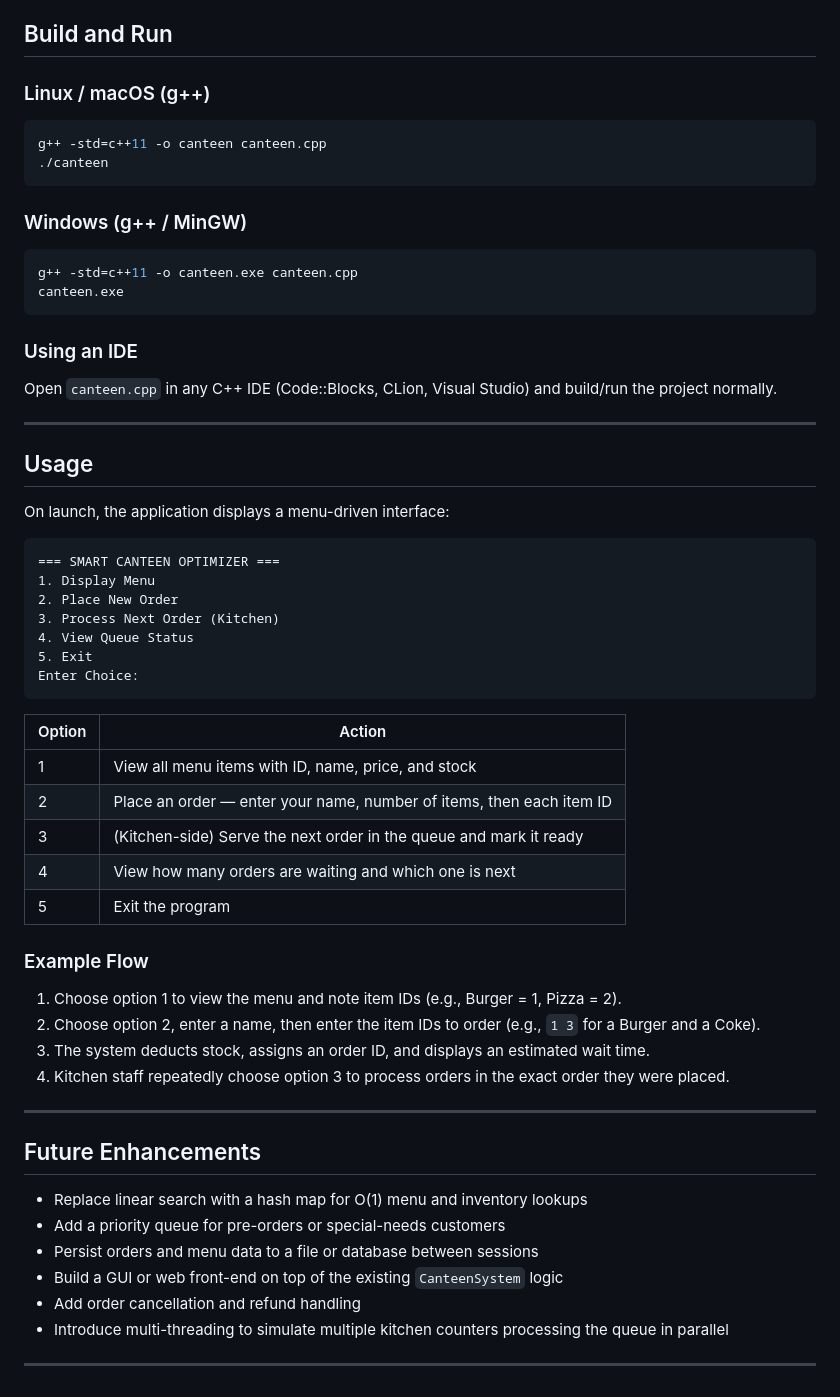
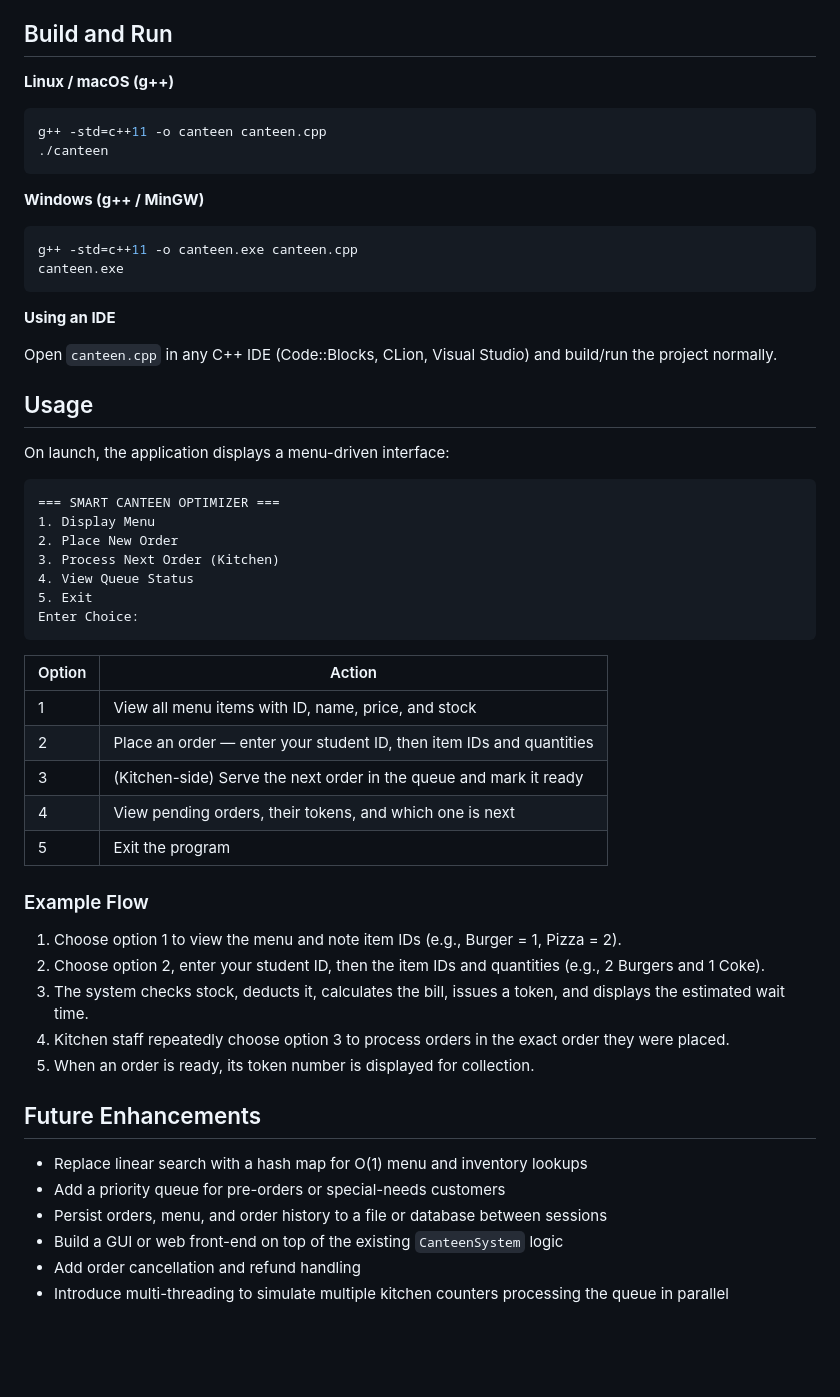
Before and after one commit to anujra2006-lang/Smart-Canteen-Queue-Optimizer, a Markdown page: README.md, the part around one of its changes. Rendered like a GitHub page; blank space fills up the shorter version.

````diff
--- a/README.md
+++ b/README.md
@@ -78,25 +125,23 @@ CanteenQueueOptimizer/
 
 ## Build and Run
 
-### Linux / macOS (g++)
+**Linux / macOS (g++)**
 
 ```bash
 g++ -std=c++11 -o canteen canteen.cpp
 ./canteen
 ```
 
-### Windows (g++ / MinGW)
+**Windows (g++ / MinGW)**
 
 ```bash
 g++ -std=c++11 -o canteen.exe canteen.cpp
 canteen.exe
 ```
 
-### Using an IDE
+**Using an IDE**
 
 Open `canteen.cpp` in any C++ IDE (Code::Blocks, CLion, Visual Studio) and build/run the project normally.
-
----
 
 ## Usage
 
@@ -113,29 +158,26 @@ Enter Choice:
 ```
 
 | Option | Action |
-|---|---|
+|--------|--------|
 | 1 | View all menu items with ID, name, price, and stock |
-| 2 | Place an order — enter your name, number of items, then each item ID |
+| 2 | Place an order — enter your student ID, then item IDs and quantities |
 | 3 | (Kitchen-side) Serve the next order in the queue and mark it ready |
-| 4 | View how many orders are waiting and which one is next |
+| 4 | View pending orders, their tokens, and which one is next |
 | 5 | Exit the program |
 
 ### Example Flow
 
 1. Choose option 1 to view the menu and note item IDs (e.g., Burger = 1, Pizza = 2).
-2. Choose option 2, enter a name, then enter the item IDs to order (e.g., `1 3` for a Burger and a Coke).
-3. The system deducts stock, assigns an order ID, and displays an estimated wait time.
+2. Choose option 2, enter your student ID, then the item IDs and quantities (e.g., 2 Burgers and 1 Coke).
+3. The system checks stock, deducts it, calculates the bill, issues a token, and displays the estimated wait time.
 4. Kitchen staff repeatedly choose option 3 to process orders in the exact order they were placed.
-
----
+5. When an order is ready, its token number is displayed for collection.
 
 ## Future Enhancements
 
 - Replace linear search with a hash map for O(1) menu and inventory lookups
 - Add a priority queue for pre-orders or special-needs customers
-- Persist orders and menu data to a file or database between sessions
+- Persist orders, menu, and order history to a file or database between sessions
 - Build a GUI or web front-end on top of the existing `CanteenSystem` logic
 - Add order cancellation and refund handling
 - Introduce multi-threading to simulate multiple kitchen counters processing the queue in parallel
-
----
````
Also changed, not shown: other parts of README.md (+80 -33 lines).
